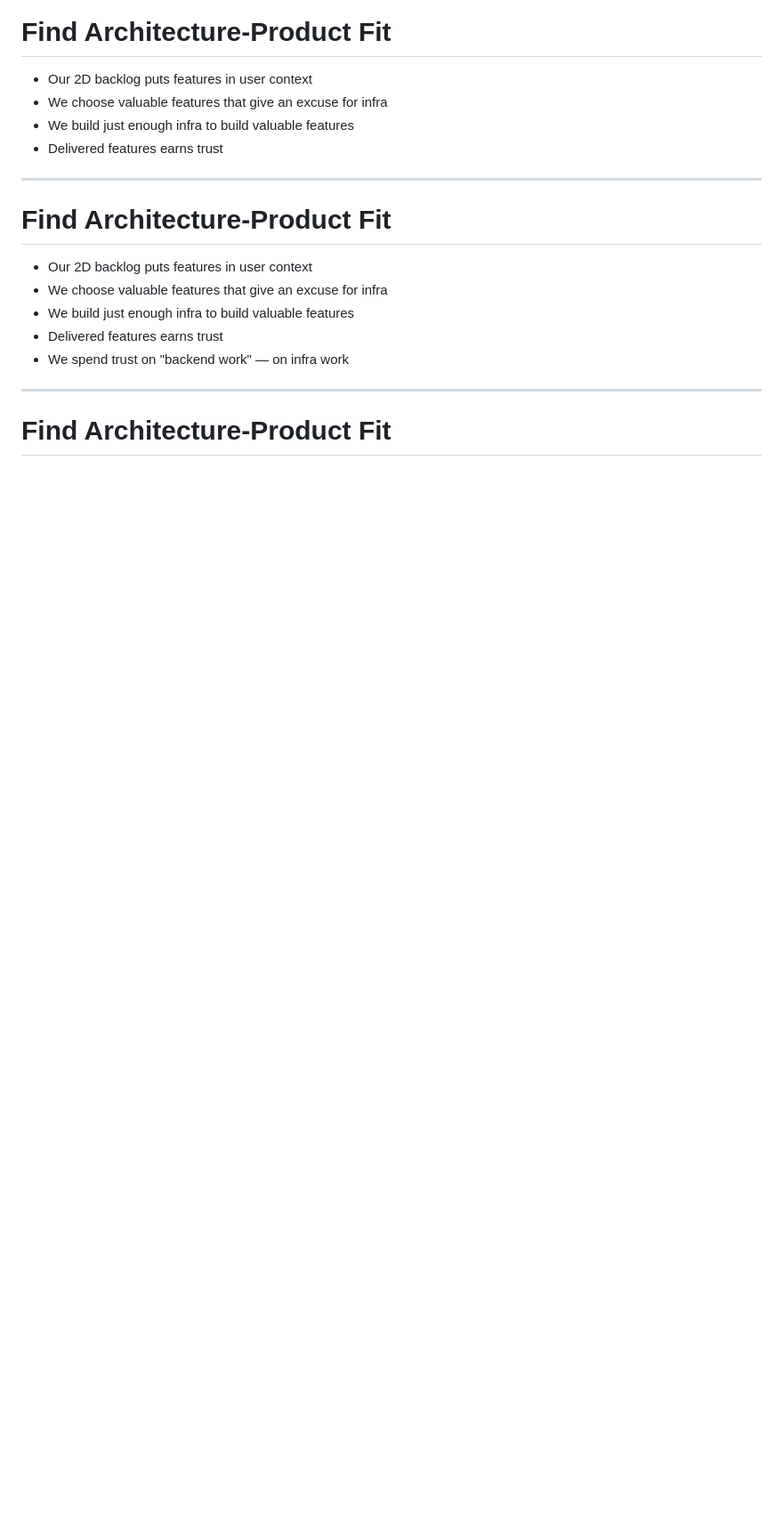
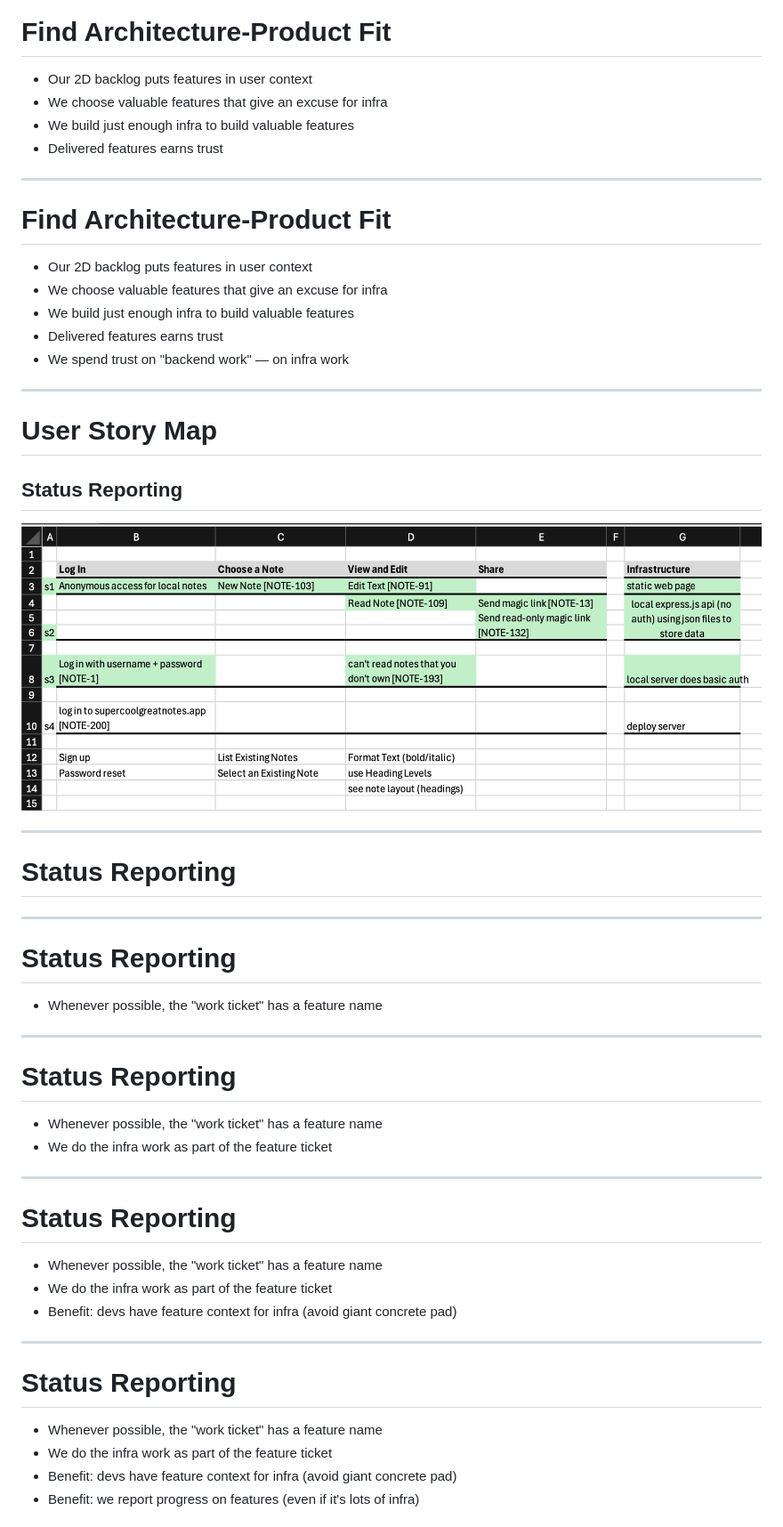
Before and after one commit to alexbird-hunterindustries/lightning-talks, a Markdown page: 2026-11-03-product-architecture-fit/presentation.md, the part around one of its changes. Shown at 89% size. Drawn GitHub-style; pictures changed too: 2026-11-03-product-architecture-fit/images/story-map-with-status-info.png (added); blank space fills up the shorter version.

Commit message:
Add tie in to Jira and status reporting

```diff
--- a/2026-11-03-product-architecture-fit/presentation.md
+++ b/2026-11-03-product-architecture-fit/presentation.md
@@ -948,5 +948,49 @@ That's what we're talking about today
 ---
 
 
-# Find Architecture-Product Fit
-
+# User Story Map
+## Status Reporting
+
+<div class='image-positioner'><img class='bottom' src='./images/story-map-with-status-info.png'/></div>
+
+
+---
+
+
+# Status Reporting
+
+
+---
+
+
+# Status Reporting
+
+- Whenever possible, the "work ticket" has a feature name
+
+---
+
+
+# Status Reporting
+
+- Whenever possible, the "work ticket" has a feature name
+- We do the infra work as part of the feature ticket
+
+---
+
+
+# Status Reporting
+
+- Whenever possible, the "work ticket" has a feature name
+- We do the infra work as part of the feature ticket
+- Benefit: devs have feature context for infra (avoid giant concrete pad)
+
+---
+
+
+# Status Reporting
+
+- Whenever possible, the "work ticket" has a feature name
+- We do the infra work as part of the feature ticket
+- Benefit: devs have feature context for infra (avoid giant concrete pad)
+- Benefit: we report progress on features (even if it's lots of infra)
+
```
Also changed, not shown: other parts of 2026-11-03-product-architecture-fit/presentation.md (+69 -0 lines), 3 other files.
